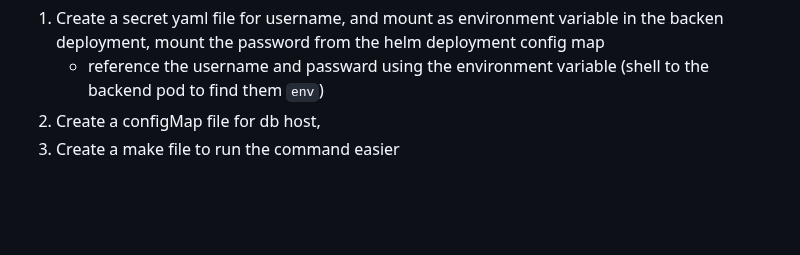
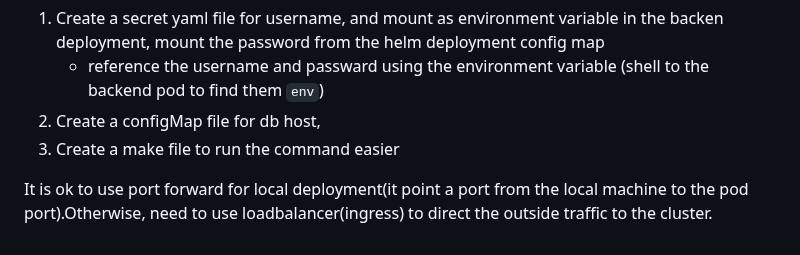
Before and after one commit to lqbz220/VueProject, a Markdown page: README.md, the part around the change. Drawn GitHub-style; blank space fills up the shorter version.

Commit message:
Adds more comments

```diff
--- a/README.md
+++ b/README.md
@@ -122,3 +122,5 @@ TO DO:
     - reference the username and passward using the environment variable (shell to the backend pod to find them `env`)
 2. Create a configMap file for db host,
 3. Create a make file to run the command easier
+
+It is ok to use port forward for local deployment(it point a port from the local machine to the pod port).Otherwise, need to use loadbalancer(ingress) to direct the outside traffic to the cluster.
```
